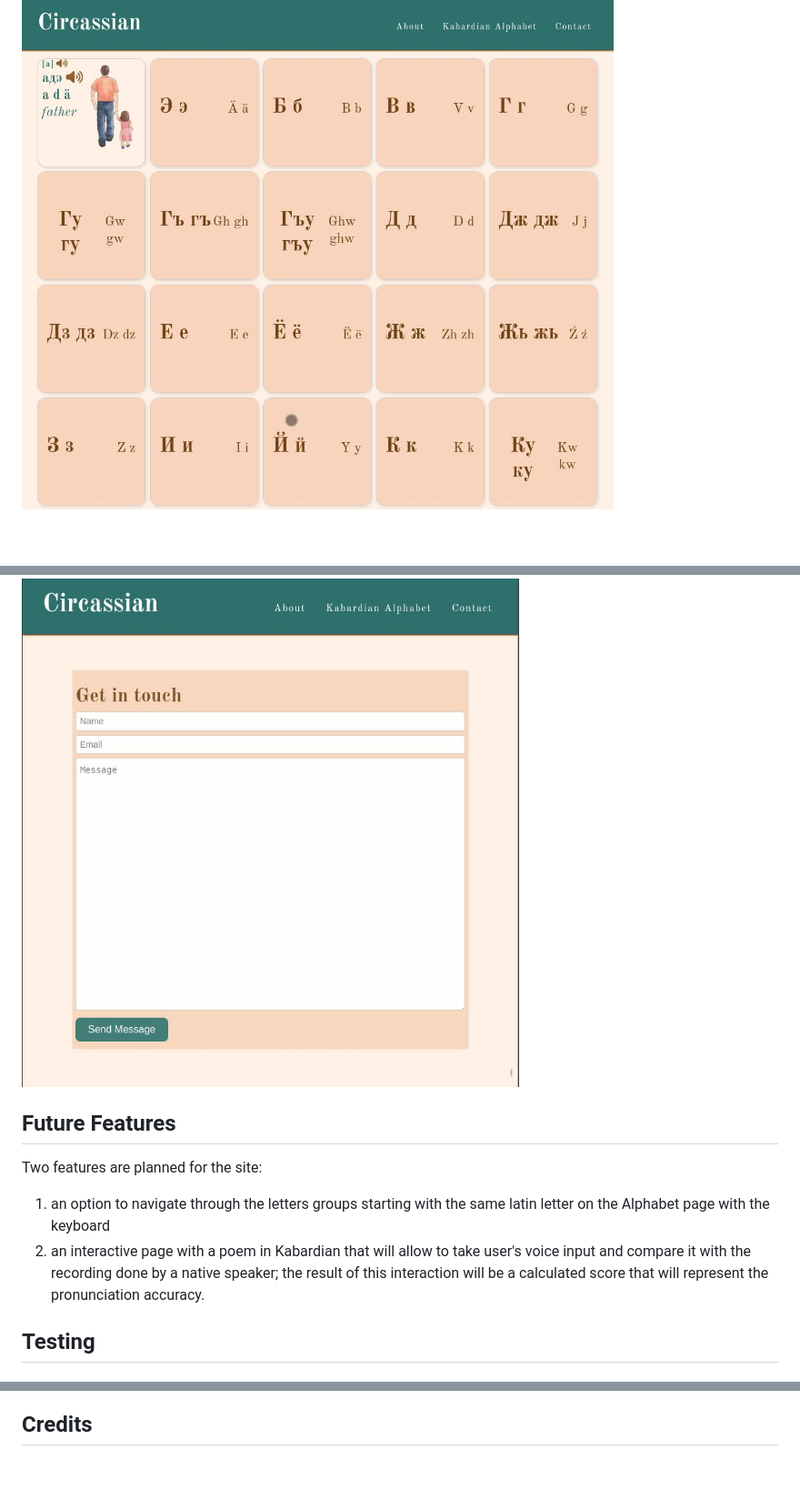
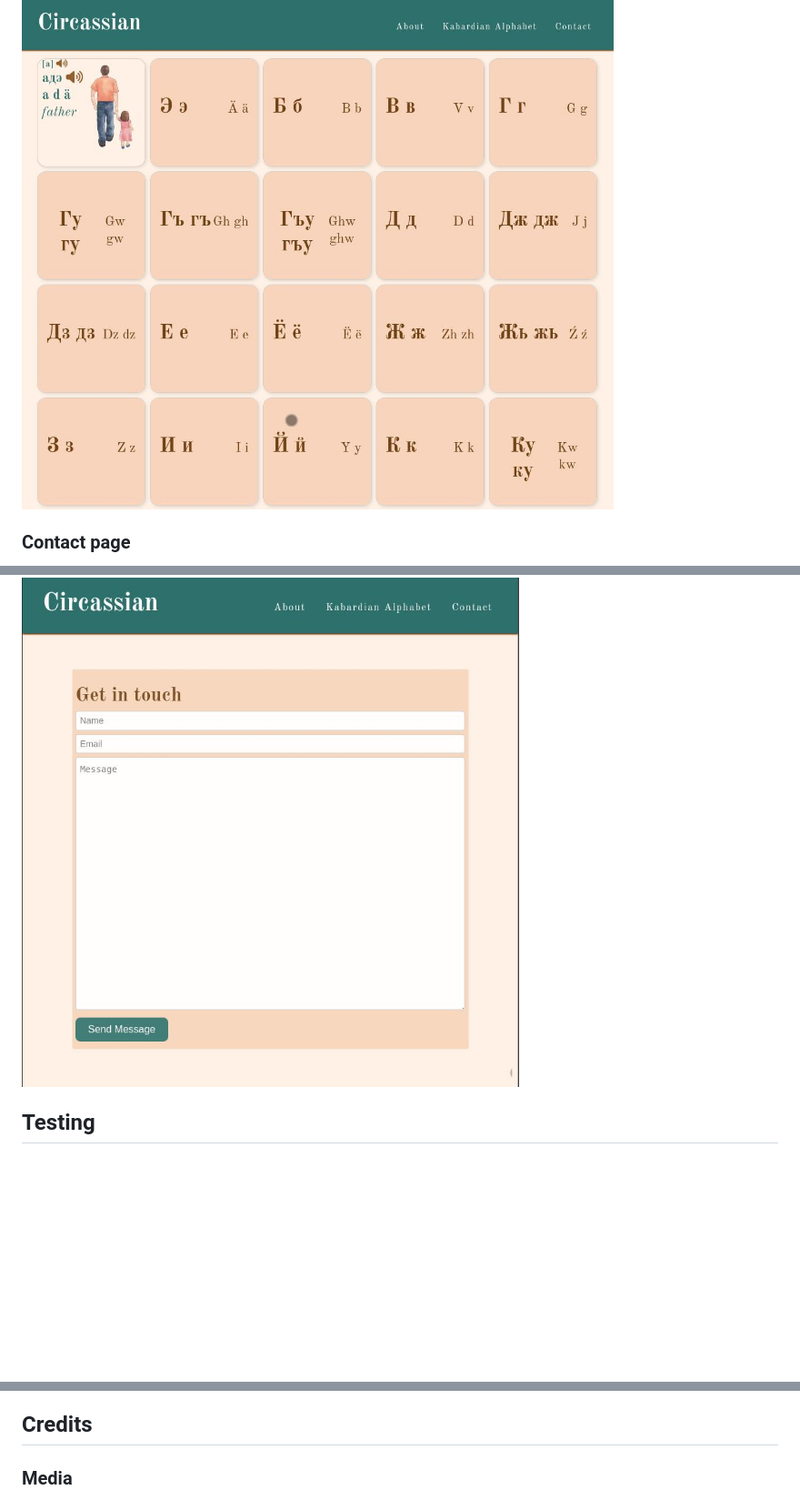
Before and after one commit to kkumyk/circassian-language, a Markdown page: README.md, 3 parts joined by grey strips. Shown: that part at 91% size. GitHub-like rendering; blank space fills up the shorter version.

```diff
--- a/README.md
+++ b/README.md
@@ -58,14 +94,8 @@ The Kabardian Alphabet page introduces one of the standards used for the Circass
 <img src="doc/features/doc-alphabet.jpg" style="width:798px;"/>
 
+### Contact page
 The Contact page provides an option to to connect with people concerned with the challenged the Circassian language is facing and share feedback and ideas.
 <img src="doc/features/doc-contact.jpg" style="width:798px;"/>
-
-## Future Features
-Two features are planned for the site:
-<ol>
-  <li>an option to navigate through the letters groups starting with the same latin letter on the Alphabet page with the keyboard</li>
-  <li>an interactive page with a poem in Kabardian that will allow to take user's voice input and compare it with the recording done by a native speaker; the result of this interaction will be a calculated score that will represent the pronunciation accuracy.</li>
-</ol>
 
 
 ## Testing
@@ -141,4 +171,5 @@ The CSS error on the alphabet page is coming from the imported <strong><italic>c
 
 ## Credits
 
+### Media
 
```
Also changed, not shown: other parts of README.md (+70 -22 lines).
